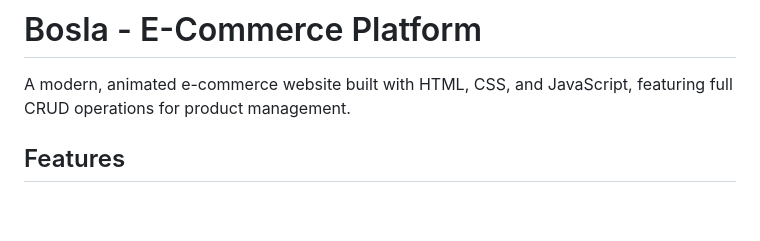
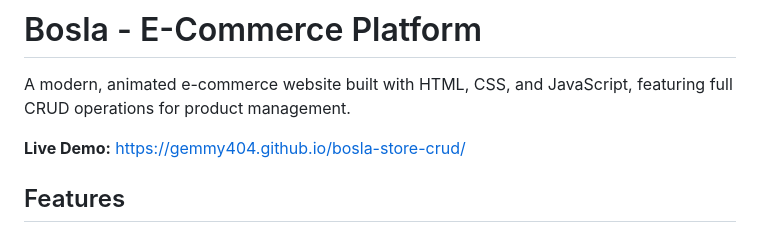
Before and after one commit to gemmy404/bosla-store-crud, a Markdown page: README.md, the part around the change. GitHub-like rendering; blank space fills up the shorter version.

Commit message:
add live demo

```diff
--- a/README.md
+++ b/README.md
@@ -1,6 +1,8 @@
 # Bosla - E-Commerce Platform
 
 A modern, animated e-commerce website built with HTML, CSS, and JavaScript, featuring full CRUD operations for product management.
+
+**Live Demo:** https://gemmy404.github.io/bosla-store-crud/
 
 ## Features
 
```
